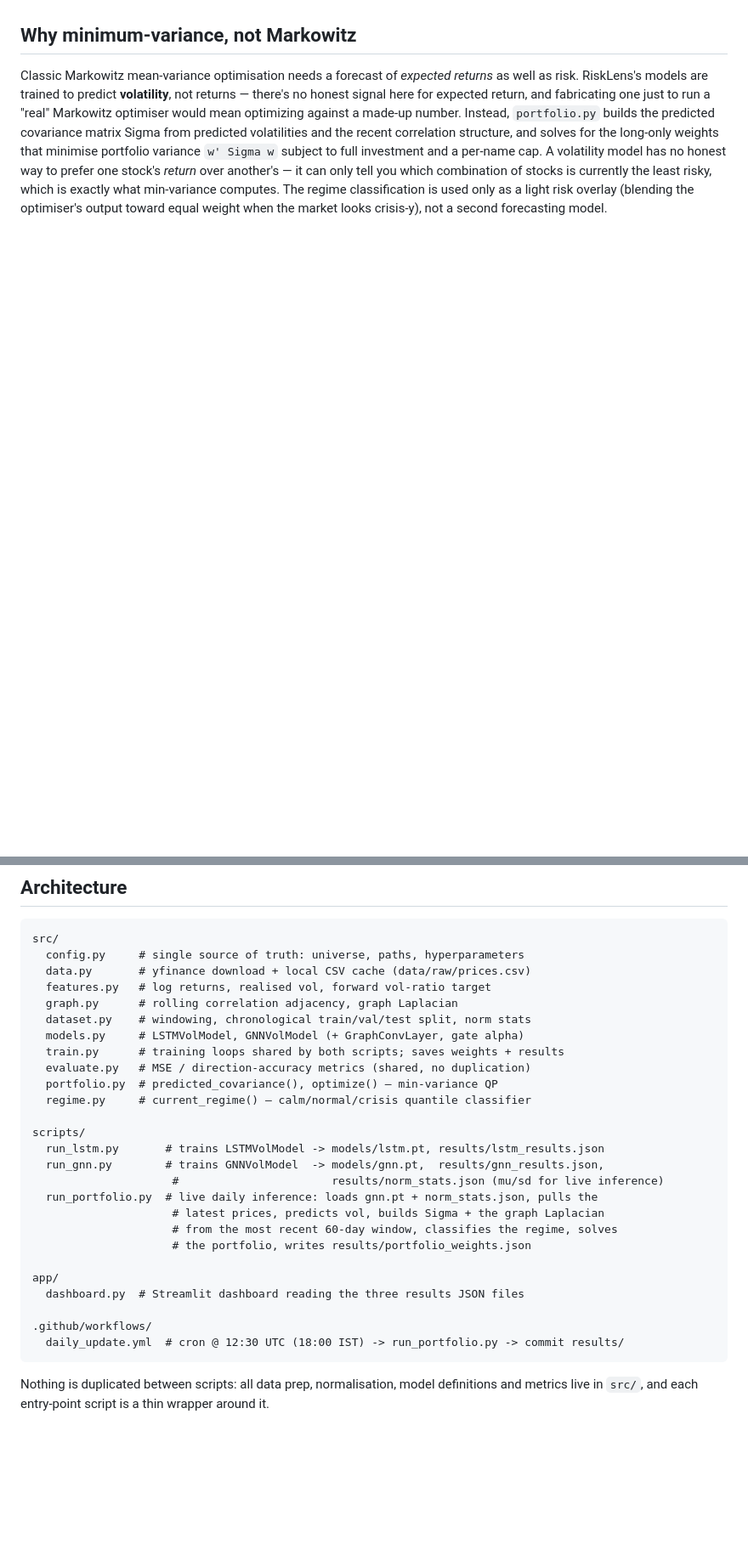
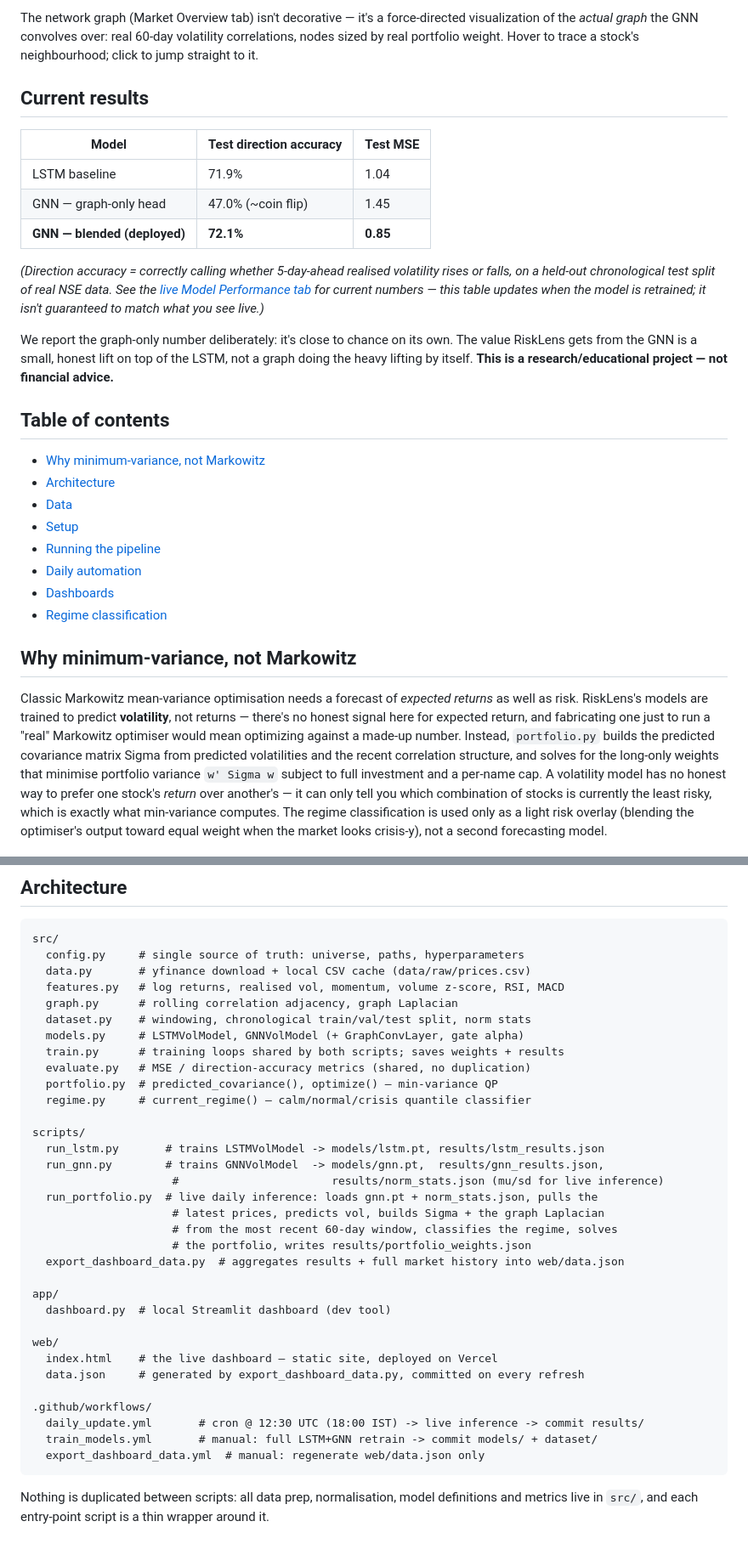
Before and after one commit to umasuthanpalaniappan/RiskLens, a Markdown page: README.md, 2 parts joined by grey strips. Shown at 85% size. Rendered like a GitHub page; blank space fills up the shorter version.

````diff
--- a/README.md
+++ b/README.md
@@ -42,3 +32,27 @@ Streamlit dashboard.
+The network graph (Market Overview tab) isn't decorative — it's a force-directed visualization of the *actual graph* the GNN convolves over: real 60-day volatility correlations, nodes sized by real portfolio weight. Hover to trace a stock's neighbourhood; click to jump straight to it.
+
+## Current results
+
+| Model | Test direction accuracy | Test MSE |
+|---|---|---|
+| LSTM baseline | 71.9% | 1.04 |
+| GNN — graph-only head | 47.0% (~coin flip) | 1.45 |
+| **GNN — blended (deployed)** | **72.1%** | **0.85** |
+
+*(Direction accuracy = correctly calling whether 5-day-ahead realised volatility rises or falls, on a held-out chronological test split of real NSE data. See the [live Model Performance tab](https://risk-lens-orcin.vercel.app/#dashboard) for current numbers — this table updates when the model is retrained; it isn't guaranteed to match what you see live.)*
+
+We report the graph-only number deliberately: it's close to chance on its own. The value RiskLens gets from the GNN is a small, honest lift on top of the LSTM, not a graph doing the heavy lifting by itself. **This is a research/educational project — not financial advice.**
+
+## Table of contents
+
+- [Why minimum-variance, not Markowitz](#why-minimum-variance-not-markowitz)
+- [Architecture](#architecture)
+- [Data](#data)
+- [Setup](#setup)
+- [Running the pipeline](#running-the-pipeline)
+- [Daily automation](#daily-automation)
+- [Dashboards](#dashboards)
+- [Regime classification](#regime-classification)
 
 ## Why minimum-variance, not Markowitz
 
@@ -63,7 +77,7 @@ not a second forecasting model.
 src/
   config.py     # single source of truth: universe, paths, hyperparameters
   data.py       # yfinance download + local CSV cache (data/raw/prices.csv)
-  features.py   # log returns, realised vol, forward vol-ratio target
+  features.py   # log returns, realised vol, momentum, volume z-score, RSI, MACD
   graph.py      # rolling correlation adjacency, graph Laplacian
   dataset.py    # windowing, chronological train/val/test split, norm stats
   models.py     # LSTMVolModel, GNNVolModel (+ GraphConvLayer, gate alpha)
@@ -80,12 +94,19 @@ scripts/
                      # latest prices, predicts vol, builds Sigma + the graph Laplacian
                      # from the most recent 60-day window, classifies the regime, solves
                      # the portfolio, writes results/portfolio_weights.json
+  export_dashboard_data.py  # aggregates results + full market history into web/data.json
 
 app/
-  dashboard.py  # Streamlit dashboard reading the three results JSON files
+  dashboard.py  # local Streamlit dashboard (dev tool)
+
+web/
+  index.html    # the live dashboard — static site, deployed on Vercel
+  data.json     # generated by export_dashboard_data.py, committed on every refresh
 
 .github/workflows/
-  daily_update.yml  # cron @ 12:30 UTC (18:00 IST) -> run_portfolio.py -> commit results/
+  daily_update.yml       # cron @ 12:30 UTC (18:00 IST) -> live inference -> commit results/
+  train_models.yml       # manual: full LSTM+GNN retrain -> commit models/ + dataset/
+  export_dashboard_data.yml  # manual: regenerate web/data.json only
 ```
 
 Nothing is duplicated between scripts: all data prep, normalisation, model
````
Also changed, not shown: other parts of README.md (+69 -84 lines), docs/screenshots/hero.png (added), docs/screenshots/network-graph.png (added), docs/screenshots/portfolio.png (added), 1 other file.
